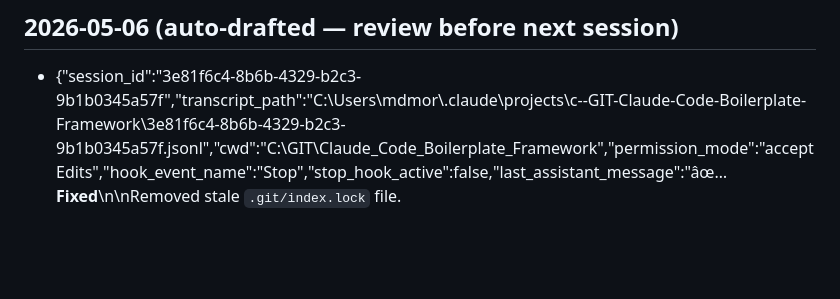
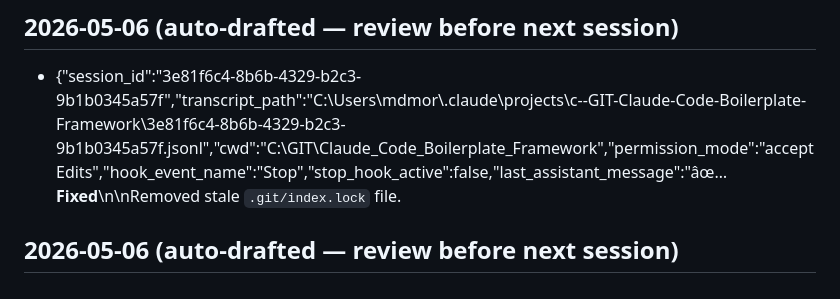
Before and after one commit to Roentek/Claude_Code_Boilerplate_Framework, a Markdown page: .claude/rules/memory-sessions.md, the part around the change. GitHub-like rendering; blank space fills up the shorter version.

```diff
--- a/.claude/rules/memory-sessions.md
+++ b/.claude/rules/memory-sessions.md
@@ -291,3 +291,7 @@ Summary of substantive work completed each session — what was built, what was
 <!-- DRAFT: review and edit before treating as permanent -->
 ## 2026-05-06 (auto-drafted — review before next session)
 - {"session_id":"3e81f6c4-8b6b-4329-b2c3-9b1b0345a57f","transcript_path":"C:\\Users\\mdmor\\.claude\\projects\\c--GIT-Claude-Code-Boilerplate-Framework\\3e81f6c4-8b6b-4329-b2c3-9b1b0345a57f.jsonl","cwd":"C:\\GIT\\Claude_Code_Boilerplate_Framework","permission_mode":"acceptEdits","hook_event_name":"Stop","stop_hook_active":false,"last_assistant_message":"âœ… **Fixed**\n\nRemoved stale `.git/index.lock` file.
+
+
+<!-- DRAFT: review and edit before treating as permanent -->
+## 2026-05-06 (auto-drafted — review before next session)
```
Also changed, not shown: CLAUDE.md (+1 -1 lines), 1 other file.
